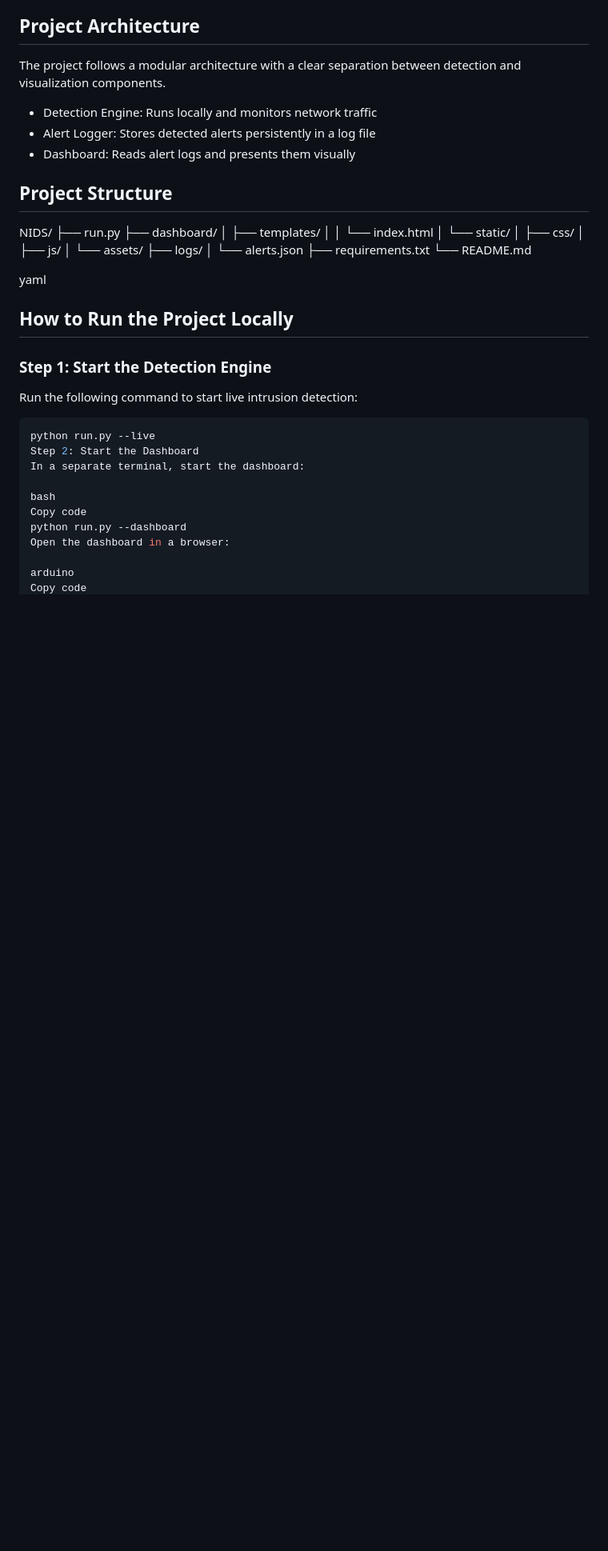
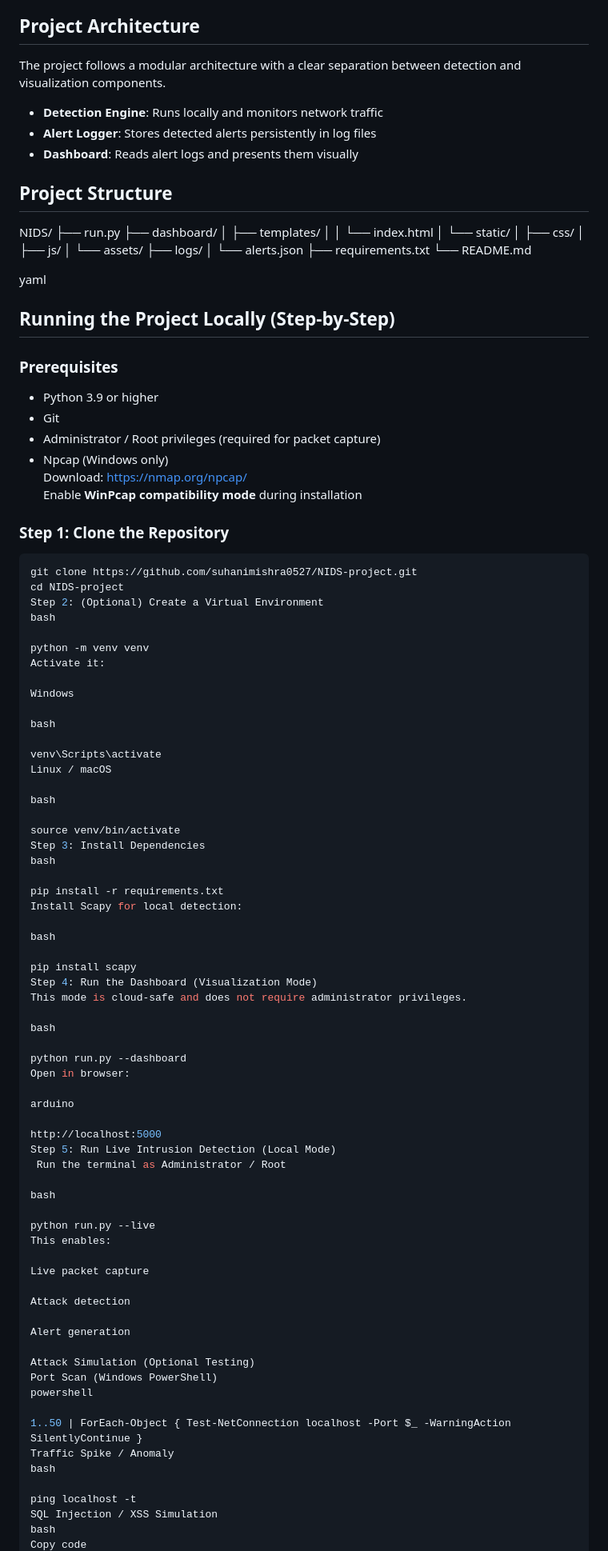
Before and after one commit to suhanimishra0527/NIDS-project, a Markdown page: README.md, the part around one of its changes. Shown at 80% size. GitHub-like rendering; blank space fills up the shorter version.

````diff
--- a/README.md
+++ b/README.md
@@ -48,9 +47,9 @@ high packet or request rates.
 The project follows a modular architecture with a clear separation between detection
 and visualization components.
 
-- Detection Engine: Runs locally and monitors network traffic
-- Alert Logger: Stores detected alerts persistently in a log file
-- Dashboard: Reads alert logs and presents them visually
+- **Detection Engine**: Runs locally and monitors network traffic
+- **Alert Logger**: Stores detected alerts persistently in log files
+- **Dashboard**: Reads alert logs and presents them visually
 
 
 ## Project Structure
@@ -70,20 +69,79 @@ NIDS/
 
 yaml
 
+## Running the Project Locally (Step-by-Step)
 
-## How to Run the Project Locally
+### Prerequisites
+- Python 3.9 or higher
+- Git
+- Administrator / Root privileges (required for packet capture)
+- Npcap (Windows only)
+  Download: https://nmap.org/npcap/
+  Enable **WinPcap compatibility mode** during installation
 
-### Step 1: Start the Detection Engine
-Run the following command to start live intrusion detection:
+### Step 1: Clone the Repository
 ```bash
-python run.py --live
-Step 2: Start the Dashboard
-In a separate terminal, start the dashboard:
+git clone https://github.com/suhanimishra0527/NIDS-project.git
+cd NIDS-project
+Step 2: (Optional) Create a Virtual Environment
+bash
+
+python -m venv venv
+Activate it:
+
+Windows
 
 bash
-Copy code
+
+venv\Scripts\activate
+Linux / macOS
+
+bash
+
+source venv/bin/activate
+Step 3: Install Dependencies
+bash
+
+pip install -r requirements.txt
+Install Scapy for local detection:
+
+bash
+
+pip install scapy
+Step 4: Run the Dashboard (Visualization Mode)
+This mode is cloud-safe and does not require administrator privileges.
+
+bash
+
 python run.py --dashboard
-Open the dashboard in a browser:
+Open in browser:
 
 arduino
+
+http://localhost:5000
+Step 5: Run Live Intrusion Detection (Local Mode)
+ Run the terminal as Administrator / Root
+
+bash
+
+python run.py --live
+This enables:
+
+Live packet capture
+
+Attack detection
+
+Alert generation
+
+Attack Simulation (Optional Testing)
+Port Scan (Windows PowerShell)
+powershell
+
+1..50 | ForEach-Object { Test-NetConnection localhost -Port $_ -WarningAction SilentlyContinue }
+Traffic Spike / Anomaly
+bash
+
+ping localhost -t
+SQL Injection / XSS Simulation
+bash
 Copy code
````
Also changed, not shown: other parts of README.md (+26 -29 lines).
